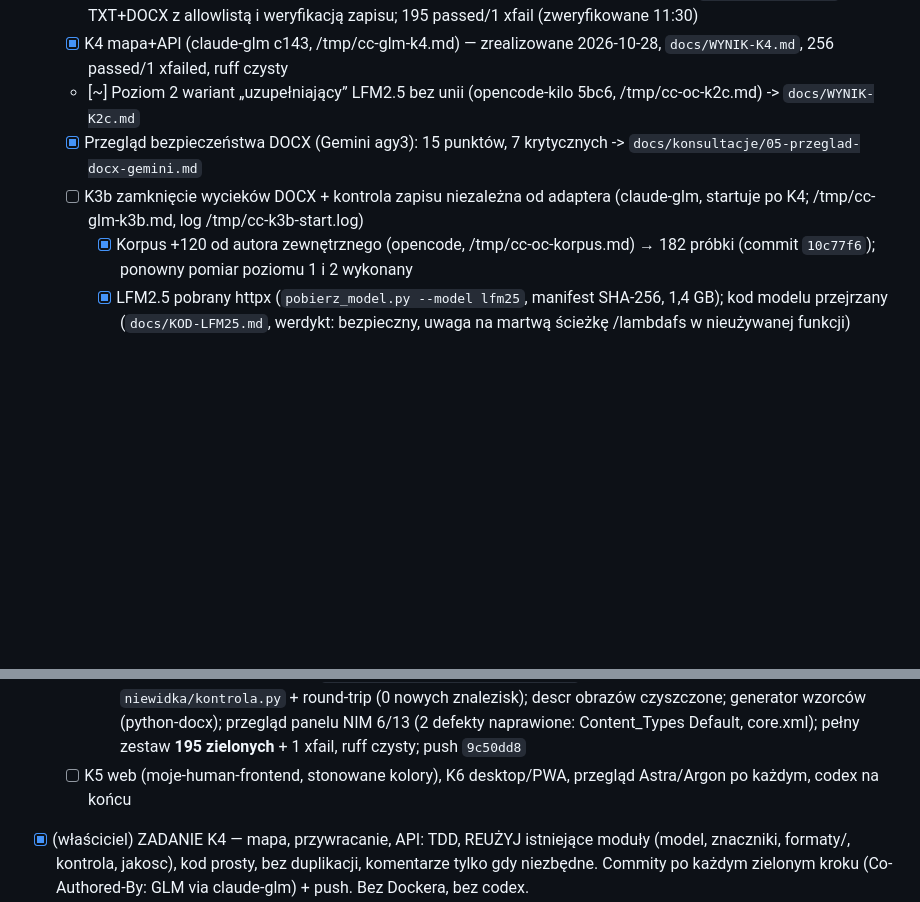
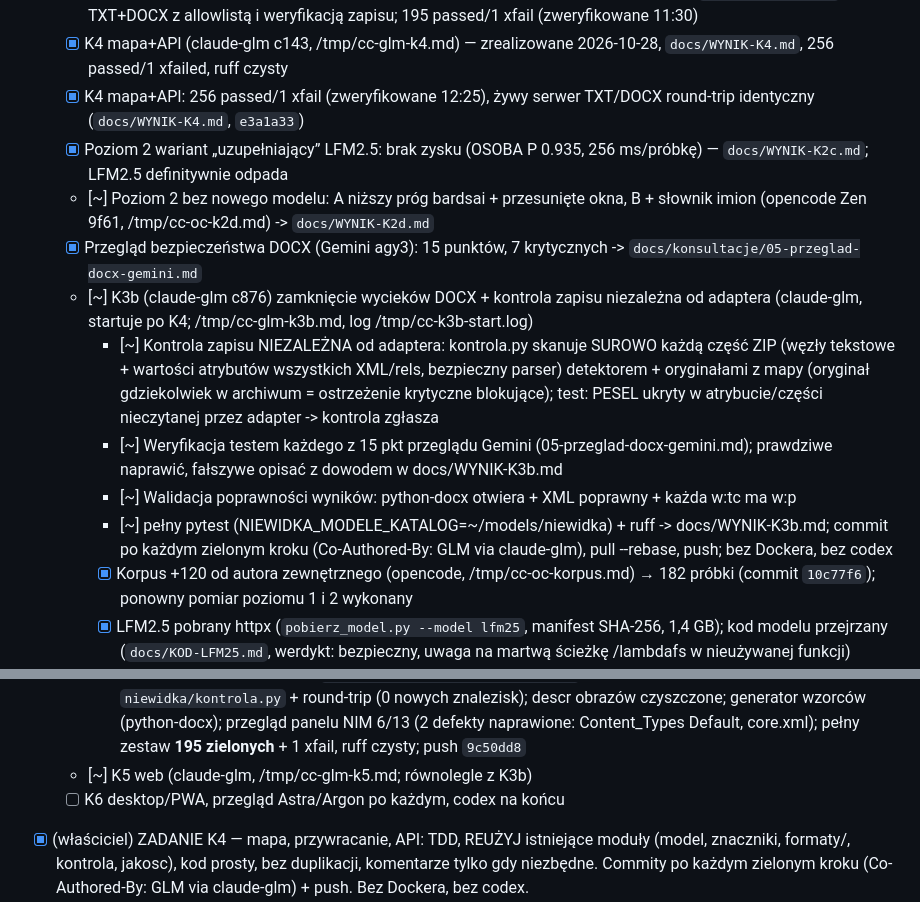
Before and after one commit to AuCourDe/niewidka, a Markdown page: todo.md, 2 parts joined by grey strips. GitHub-like rendering; blank space fills up the shorter version.

Commit message:
Backlog: K4 odebrany, K2c bez zysku, K2d/K3b/K5 w toku
Co-Authored-By: Claude Opus 5.5 <noreply@anthropic.com>
Claude-Session: https://claude.ai/code/session_01VWLM89HnegJKoYqYDNnAC6

```diff
--- a/todo.md
+++ b/todo.md
@@ -55,16 +55,23 @@
   - [x] Korpus +120 próbek, autor zewnętrzny (commit `10c77f6`, 182 próbki; ujawnił 3 FN reguł, naprawione `3af2316`)
   - [x] K2b + K3 (claude-glm e79f): LFM2.5 odrzucony pomiarem (unia psuje recall/precision, `docs/WYNIK-K2b.md`); TXT+DOCX z allowlistą i weryfikacją zapisu; 195 passed/1 xfail (zweryfikowane 11:30)
   - [x] K4 mapa+API (claude-glm c143, /tmp/cc-glm-k4.md) — zrealizowane 2026-10-28, `docs/WYNIK-K4.md`, 256 passed/1 xfailed, ruff czysty
-  - [~] Poziom 2 wariant „uzupełniający” LFM2.5 bez unii (opencode-kilo 5bc6, /tmp/cc-oc-k2c.md) -> `docs/WYNIK-K2c.md`
+  - [x] K4 mapa+API: 256 passed/1 xfail (zweryfikowane 12:25), żywy serwer TXT/DOCX round-trip identyczny (`docs/WYNIK-K4.md`, `e3a1a33`)
+  - [x] Poziom 2 wariant „uzupełniający” LFM2.5: brak zysku (OSOBA P 0.935, 256 ms/próbkę) — `docs/WYNIK-K2c.md`; LFM2.5 definitywnie odpada
+  - [~] Poziom 2 bez nowego modelu: A niższy próg bardsai + przesunięte okna, B + słownik imion (opencode Zen 9f61, /tmp/cc-oc-k2d.md) -> `docs/WYNIK-K2d.md`
   - [x] Przegląd bezpieczeństwa DOCX (Gemini agy3): 15 punktów, 7 krytycznych -> `docs/konsultacje/05-przeglad-docx-gemini.md`
-  - [ ] K3b zamknięcie wycieków DOCX + kontrola zapisu niezależna od adaptera (claude-glm, startuje po K4; /tmp/cc-glm-k3b.md, log /tmp/cc-k3b-start.log)
+  - [~] K3b (claude-glm c876) zamknięcie wycieków DOCX + kontrola zapisu niezależna od adaptera (claude-glm, startuje po K4; /tmp/cc-glm-k3b.md, log /tmp/cc-k3b-start.log)
+    - [~] Kontrola zapisu NIEZALEŻNA od adaptera: kontrola.py skanuje SUROWO każdą część ZIP (węzły tekstowe + wartości atrybutów wszystkich XML/rels, bezpieczny parser) detektorem + oryginałami z mapy (oryginał gdziekolwiek w archiwum = ostrzeżenie krytyczne blokujące); test: PESEL ukryty w atrybucie/części nieczytanej przez adapter -> kontrola zgłasza
+    - [~] Weryfikacja testem każdego z 15 pkt przeglądu Gemini (05-przeglad-docx-gemini.md); prawdziwe naprawić, fałszywe opisać z dowodem w docs/WYNIK-K3b.md
+    - [~] Walidacja poprawności wyników: python-docx otwiera + XML poprawny + każda w:tc ma w:p
+    - [~] pełny pytest (NIEWIDKA_MODELE_KATALOG=~/models/niewidka) + ruff -> docs/WYNIK-K3b.md; commit po każdym zielonym kroku (Co-Authored-By: GLM via claude-glm), pull --rebase, push; bez Dockera, bez codex
     - [x] Korpus +120 od autora zewnętrznego (opencode, /tmp/cc-oc-korpus.md) → 182 próbki (commit `10c77f6`); ponowny pomiar poziomu 1 i 2 wykonany
     - [x] LFM2.5 pobrany httpx (`pobierz_model.py --model lfm25`, manifest SHA-256, 1,4 GB); kod modelu przejrzany (`docs/KOD-LFM25.md`, werdykt: bezpieczny, uwaga na martwą ścieżkę /lambdafs w nieużywanej funkcji)
     - [x] ONNX wyeksportowany jednorazowo (`narzedzia/eksport_lfm25.py`): fp32 (sanity 1,5e-05, 0 różnic argmax) + INT8 dynamiczne; inferencja wyłącznie onnxruntime. **INT8 psuje recall solo (0.398 vs 0.553) — odpada**
     - [x] Adapter LFM2.5 za wspólnym Protocol (`ADAPTER_LFM25`, BIOES w zdekoduj_bio, trim whitespace offsetów BPE), testy TDD (marker `model`); naprawa FN reguł z nowego korpusu (TELEFON 1-4 stacjonarne, DATA ISO) — poziom 1: wszystkie progi K1 1.000/1.000
     - [x] Pomiar poziomu 2 → `docs/WYNIK-K2b.md`: **zysku brak — strata** (unia z rozmytymi granicami LFM2.5 psuje dokładne trafienia bardsai: OSOBA 0.971/0.943 → 0.922/0.888 fp32); LFM2.5 nie wchodzi; decyzja orkiestratora zapisana (brama nie blokuje, próg bez zmian, R95 odświeżone OSOBA 0.0736)
     - [x] K3: adaptery TXT i DOCX (runy + tabele + pola tekstowe; czyszczone komentarze/przypisy/nagłówki/stopki/właściwości/miniatura/customXml; w:del usunięte, w:ins treść; hiperłącza http zostają, mailto rozpakowane; allowlista – makra i osadzone obiekty = blokada), dopisek ZANONIMIZOWANO, nazwa `ZANONIMIZOWANY_<krótki-id>.<ext>`, weryfikacja zapisu ZAWSZE = `niewidka/kontrola.py` + round-trip (0 nowych znalezisk); descr obrazów czyszczone; generator wzorców (python-docx); przegląd panelu NIM 6/13 (2 defekty naprawione: Content_Types Default, core.xml); pełny zestaw **195 zielonych** + 1 xfail, ruff czysty; push `9c50dd8`
-  - [ ] K5 web (moje-human-frontend, stonowane kolory), K6 desktop/PWA, przegląd Astra/Argon po każdym, codex na końcu
+  - [~] K5 web (claude-glm, /tmp/cc-glm-k5.md; równolegle z K3b)
+  - [ ] K6 desktop/PWA, przegląd Astra/Argon po każdym, codex na końcu
 - [x] (właściciel) ZADANIE K4 — mapa, przywracanie, API: TDD, REUŻYJ istniejące moduły (model, znaczniki, formaty/, kontrola, jakosc), kod prosty, bez duplikacji, komentarze tylko gdy niezbędne. Commity po każdym zielonym kroku (Co-Authored-By: GLM via claude-glm) + push. Bez Dockera, bez codex.
   - [x] konfig.py: TOML + env (env wygrywa), wszystkie klucze z LLD §14 (commit `c5b3328`)
   - [x] klucze.py: plik 0600/keyring, BrakKlucza bez fallbacku, klucz poza logami/wyjątkami, CLI nowy-plik/do-keyringa (commit `81c74cd`)
```
